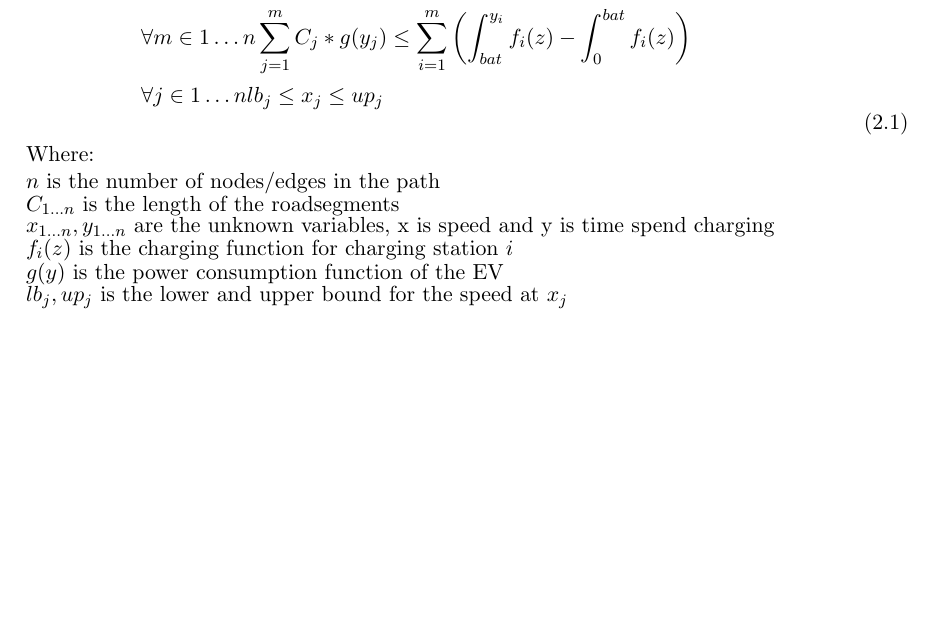
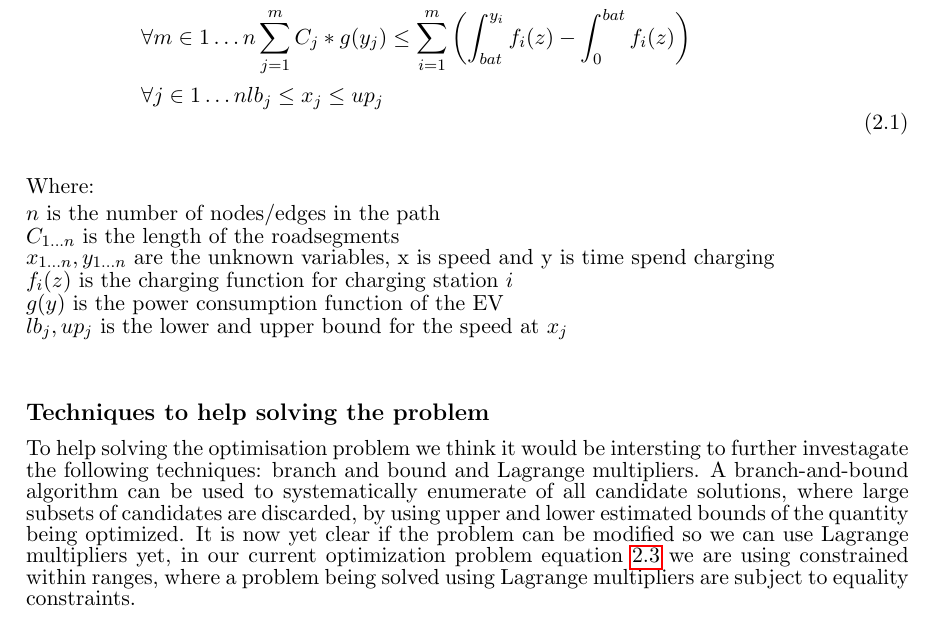
Before and after one commit to Hestogpony/AAU_BachelorProject, a LaTeX book (report/report.tex, which reads report/content/introduction/optimisationproblem.tex): part of page 6 of 7, cut so that both start at the same text, the shorter picture padded with empty space. Compiled offline with pdfLaTeX.

Commit message:
Added section about BB and Lagrange

```diff
--- a/report/content/introduction/optimisationproblem.tex
+++ b/report/content/introduction/optimisationproblem.tex
@@ -11,7 +11,7 @@ We intend to find the fastest path between two points, S and T, for an electric
 &&& \forall{m \in 1 \dots n} \sum_{j=1}^{m} C_j*g(y_j) \leq \sum_{i=1}^{m} \left( \int_{bat}^{y_i} f_i(z) - \int_{0}^{bat} f_i(z)\right) \\
 &&& \forall{j \in 1 \dots n} lb_j \leq x_j \leq up_j
 \end{aligned}
-\end{equation}
+\end{equation}\label{eq:optipro}
 
 Where: \\
 $n$ is the number of nodes/edges in the path \\
@@ -21,5 +21,10 @@ $f_{i}(z)$ is the charging function for charging station $i$ \\
 $g(y)$ is the power consumption function of the EV \\
 $lb_j, up_j$ is the lower and upper bound for the speed at $x_j$  \\
 
+\subsection{Techniques to help solving the problem}
+To help solving the optimisation problem we think it would be intersting to further investagate the following techniques: branch and bound and Lagrange multipliers.
+A branch-and-bound algorithm can be used to systematically enumerate  of all candidate solutions, where large subsets of candidates are discarded, by using upper and lower estimated bounds of the quantity being optimized.
+It is now yet clear if the problem can be modified so we can use Lagrange multipliers yet, in our current optimization problem equation \ref{eq:optipro} we are using constrained within ranges, where a problem being solved using Lagrange multipliers are subject to equality constraints.
+
 
 %Min(Time(speed)) = Min(TimeSpendDriving(speed) + TimeSpendCharing(speed)) = Min
```
